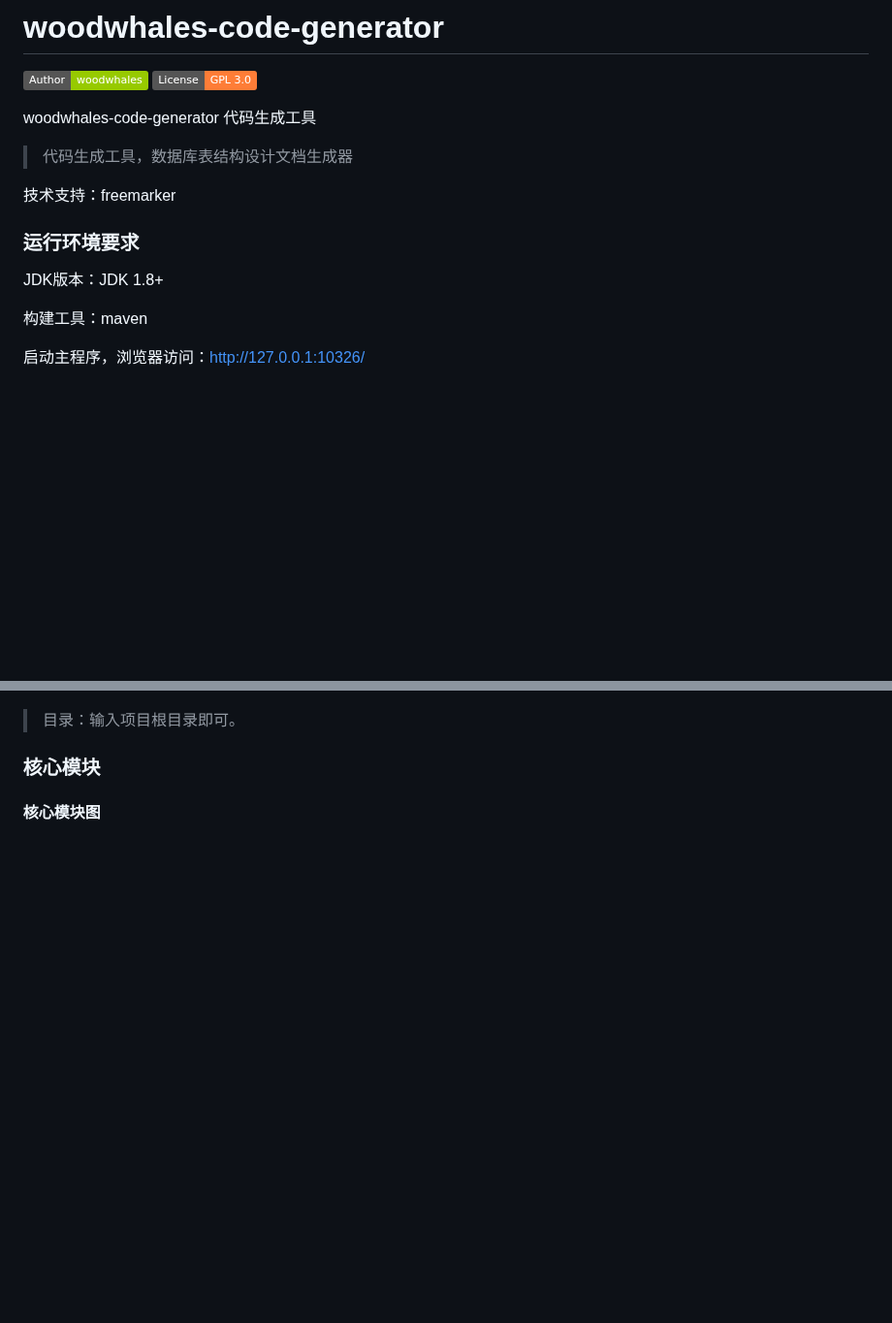
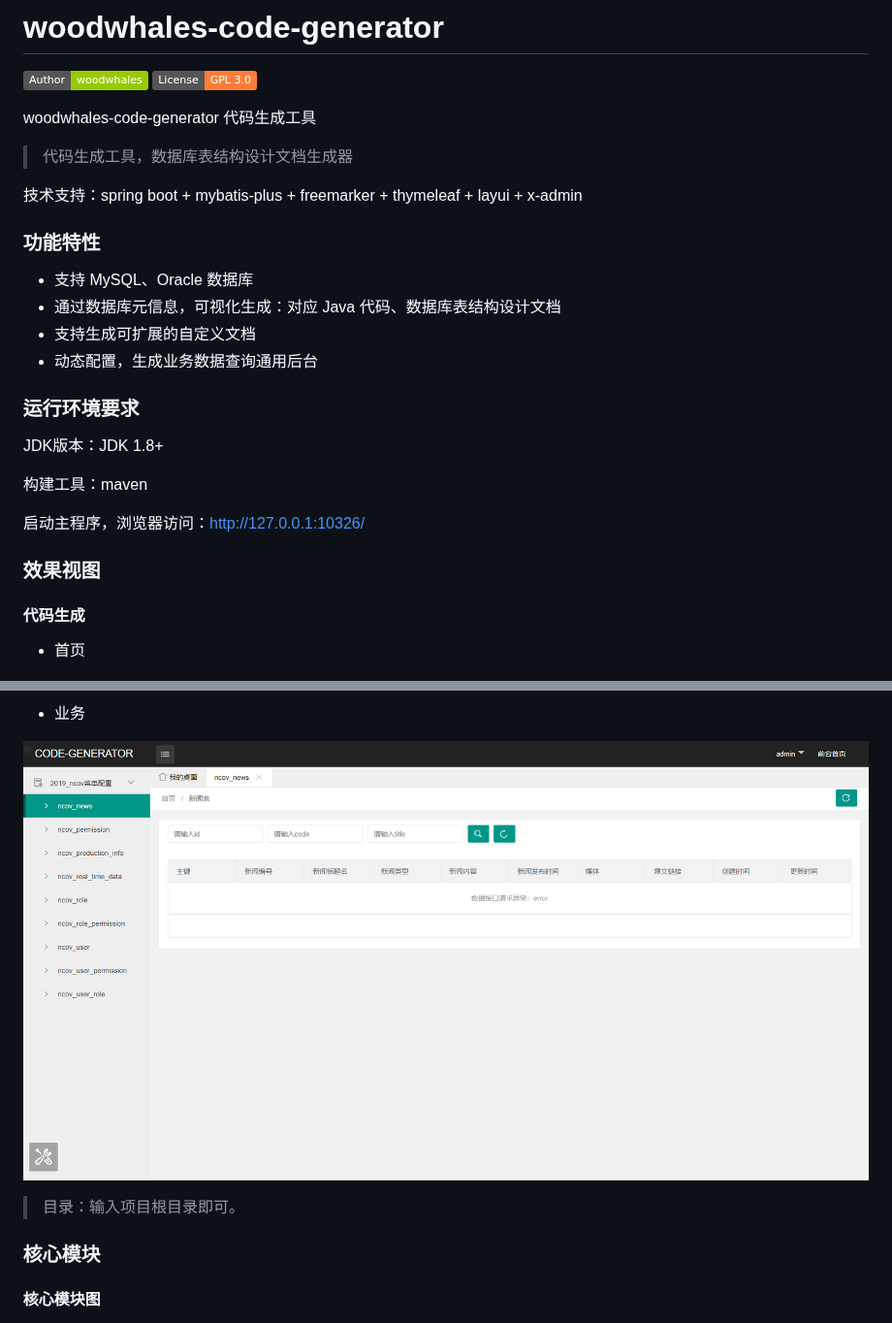
Before and after one commit to woodwhales/woodwhales-code-generator, a Markdown page: README.md, 2 parts joined by grey strips. Shown at 97% size. Rendered like a GitHub page; pictures changed too: doc/images/admin-02.png (added); badges without logos; blank space fills up the shorter version.

```diff
--- a/README.md
+++ b/README.md
@@ -6,7 +6,14 @@ woodwhales-code-generator 代码生成工具
 
 > 代码生成工具，数据库表结构设计文档生成器
 
-技术支持：freemarker
+技术支持：spring boot + mybatis-plus + freemarker + thymeleaf + layui + x-admin
+
+### 功能特性
+
+- 支持 MySQL、Oracle 数据库
+- 通过数据库元信息，可视化生成：对应 Java 代码、数据库表结构设计文档
+- 支持生成可扩展的自定义文档
+- 动态配置，生成业务数据查询通用后台
 
 ### 运行环境要求
 
@@ -16,4 +23,10 @@ JDK版本：JDK 1.8+
 
 启动主程序，浏览器访问：http://127.0.0.1:10326/
 
+### 效果视图
+
+#### 代码生成
+
+- 首页
+
 ![](doc/images/index.png)
@@ -20,3 +48,6 @@ JDK版本：JDK 1.8+
+- 业务
+
+![](doc/images/admin-02.png)
 
 > 目录：输入项目根目录即可。
 
```
Also changed, not shown: other parts of README.md (+15 -0 lines), doc/images/admin-01.png (added), doc/images/config-01.png (added), doc/images/config-02.png (added).
